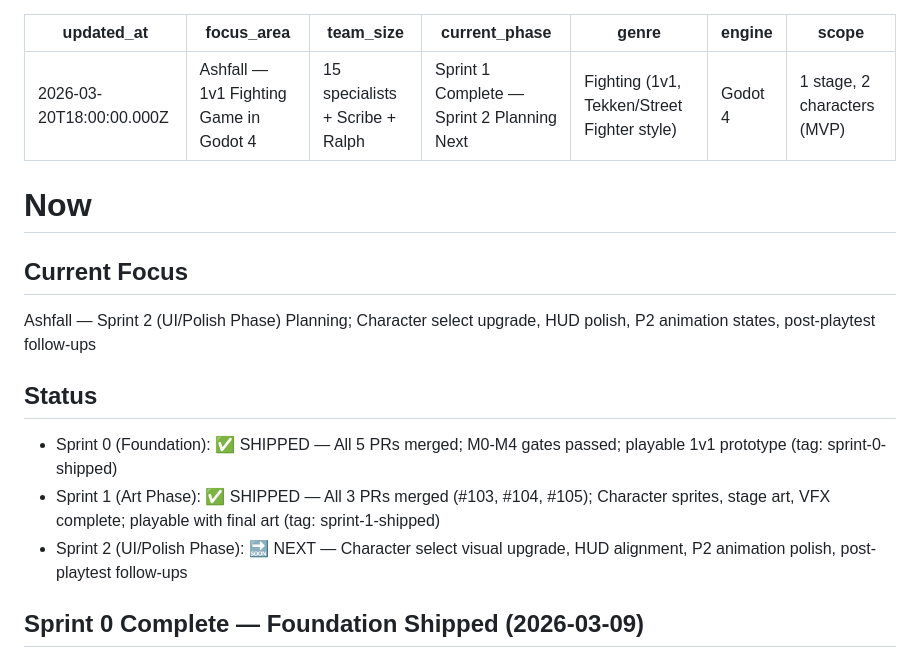
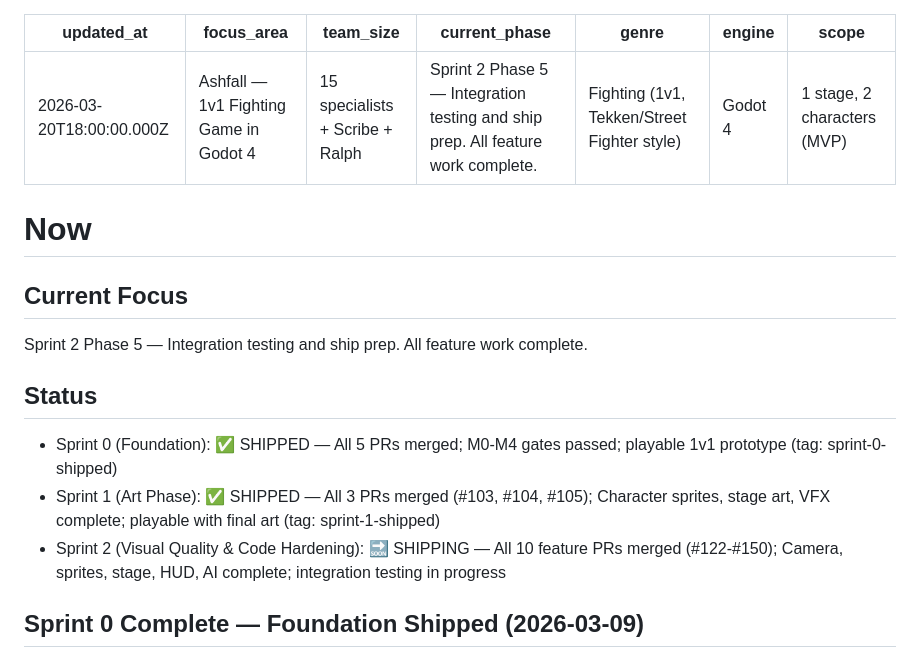
Before and after one commit to jperezdelreal/FirstFrameStudios, a Markdown page: .squad/identity/now.md, the part around the change. Rendered like a GitHub page.

Commit message:
docs: update Sprint 2 status — all phases complete, integration testing
Co-authored-by: Copilot <223556219+Copilot@users.noreply.github.com>

```diff
--- a/.squad/identity/now.md
+++ b/.squad/identity/now.md
@@ -2,7 +2,7 @@
 updated_at: 2026-03-20T18:00:00.000Z
 focus_area: Ashfall — 1v1 Fighting Game in Godot 4
 team_size: 15 specialists + Scribe + Ralph
-current_phase: Sprint 1 Complete — Sprint 2 Planning Next
+current_phase: Sprint 2 Phase 5 — Integration testing and ship prep. All feature work complete.
 genre: Fighting (1v1, Tekken/Street Fighter style)
 engine: Godot 4
 scope: 1 stage, 2 characters (MVP)
@@ -11,12 +11,12 @@ scope: 1 stage, 2 characters (MVP)
 # Now
 
 ## Current Focus
-Ashfall — Sprint 2 (UI/Polish Phase) Planning; Character select upgrade, HUD polish, P2 animation states, post-playtest follow-ups
+Sprint 2 Phase 5 — Integration testing and ship prep. All feature work complete.
 
 ## Status
 - Sprint 0 (Foundation): ✅ SHIPPED — All 5 PRs merged; M0-M4 gates passed; playable 1v1 prototype (tag: sprint-0-shipped)
 - Sprint 1 (Art Phase): ✅ SHIPPED — All 3 PRs merged (#103, #104, #105); Character sprites, stage art, VFX complete; playable with final art (tag: sprint-1-shipped)
-- Sprint 2 (UI/Polish Phase): 🔜 NEXT — Character select visual upgrade, HUD alignment, P2 animation polish, post-playtest follow-ups
+- Sprint 2 (Visual Quality & Code Hardening): 🔜 SHIPPING — All 10 feature PRs merged (#122-#150); Camera, sprites, stage, HUD, AI complete; integration testing in progress
 
 ## Sprint 0 Complete — Foundation Shipped (2026-03-09)
 
```
Also changed, not shown: 1 other file.
